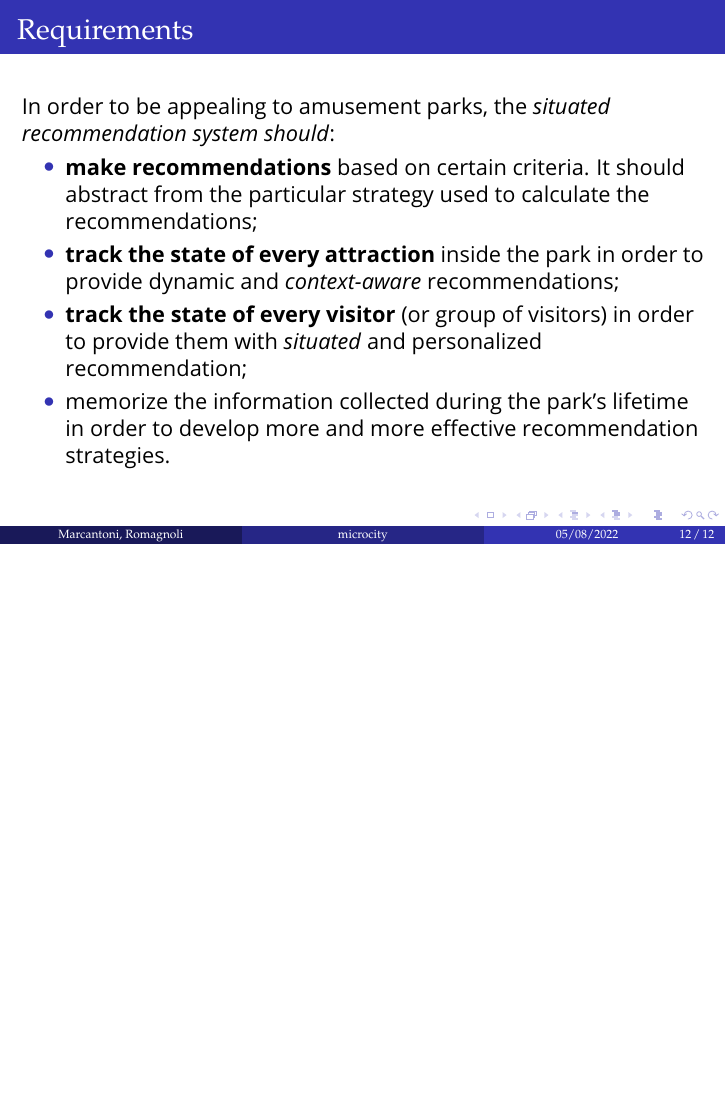
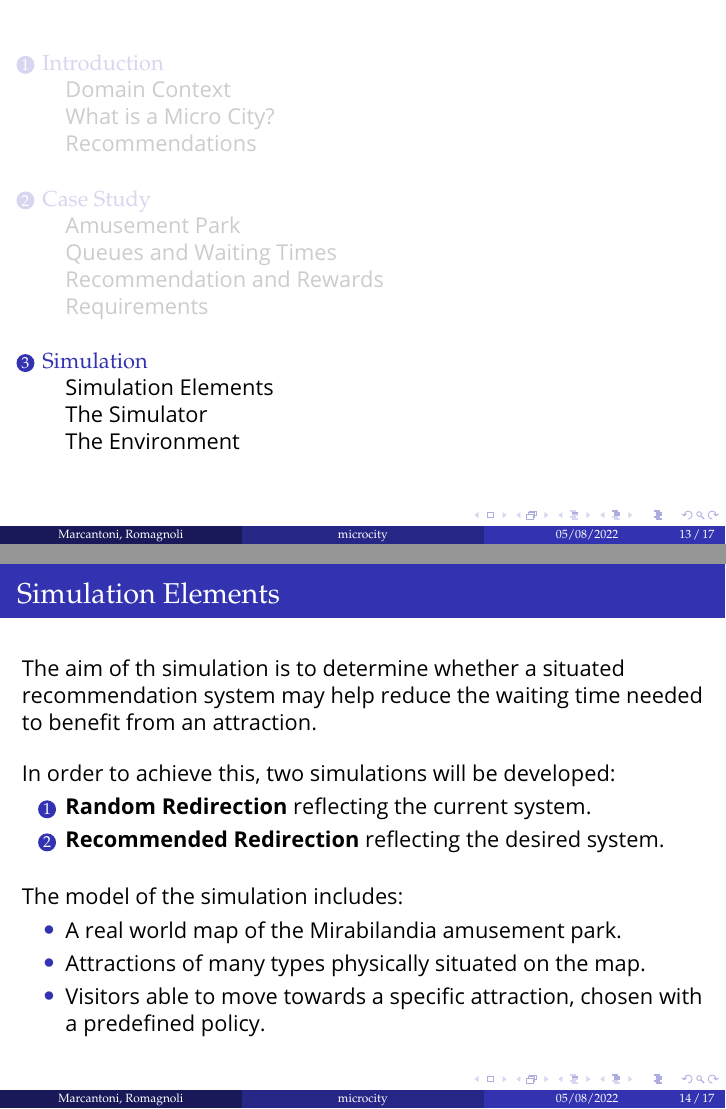
Before and after one commit to ICPS-MicroCity/presentation-simulation, LaTeX slides (doc/presentation.tex, which reads doc/sections/03-simulation.tex): page 12 of 12 before the commit and pages 13 and 14 of 17 after it, the two joined at a grey line, the shorter picture padded with empty space. Compiled offline with pdfLaTeX.

Commit message:
chore: add simulation section

```diff
--- /dev/null
+++ b/doc/sections/03-simulation.tex
@@ -0,0 +1,28 @@
+\section{Simulation}\label{sec:simulation}
+\frame{\tableofcontents[currentsection]}
+
+%-------------------------------------------------
+\subsection{Simulation Elements}\label{subsec:simulation-elements}
+
+\begin{frame}
+    \frametitle{Simulation Elements}
+    The aim of th simulation is to determine whether a situated recommendation system may help reduce the waiting time needed to benefit from an attraction.
+
+    \bigskip
+
+    In order to achieve this, two simulations will be developed:
+    \begin{enumerate}
+        \item \textbf{Random Redirection} reflecting the current system.
+        \item \textbf{Recommended Redirection} reflecting the desired system.
+    \end{enumerate}
+
+    \bigskip
+
+    The model of the simulation includes:
+    \begin{itemize}
+        \item A real world map of the Mirabilandia amusement park.
+        \item Attractions of many types physically situated on the map.
+        \item Visitors able to move towards a specific attraction, chosen with a predefined policy.
+    \end{itemize}
+
+\end{frame}
```
Also changed, not shown: doc/presentation.tex (+1 -0 lines), img/model.png (added), doc/sections/03-simulation.tex (50 more changed lines).
